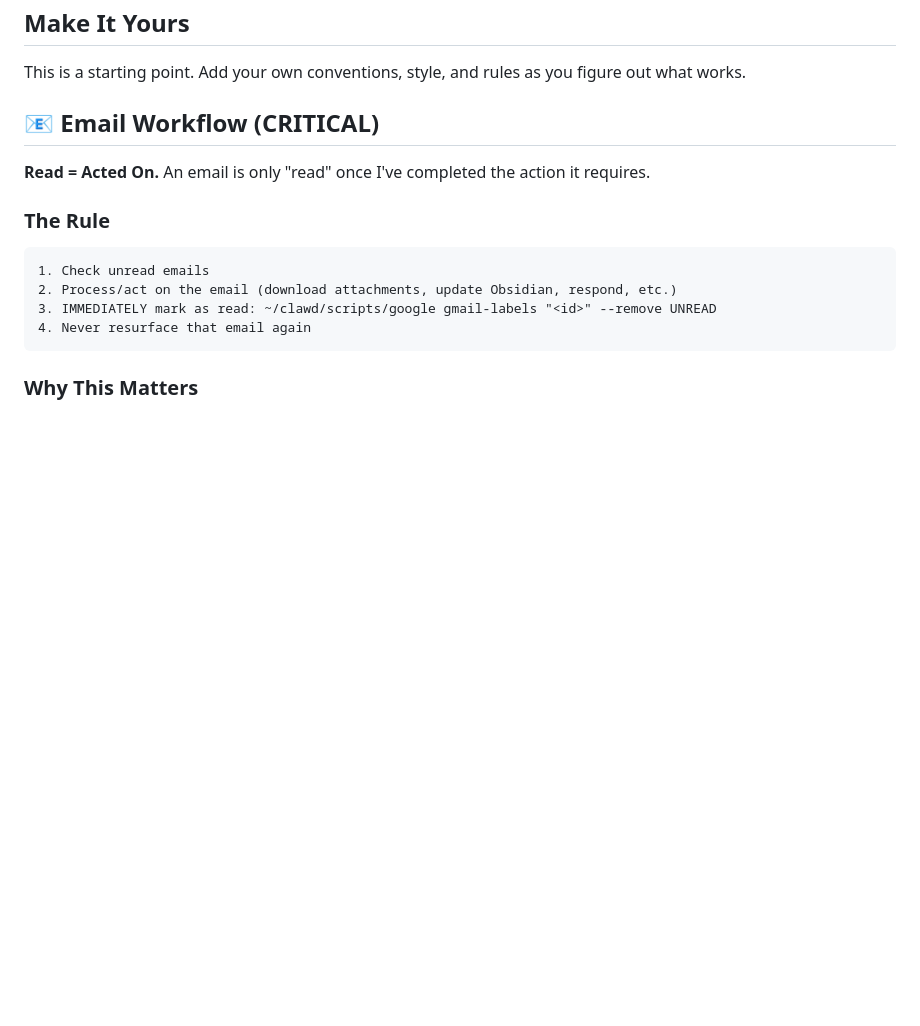
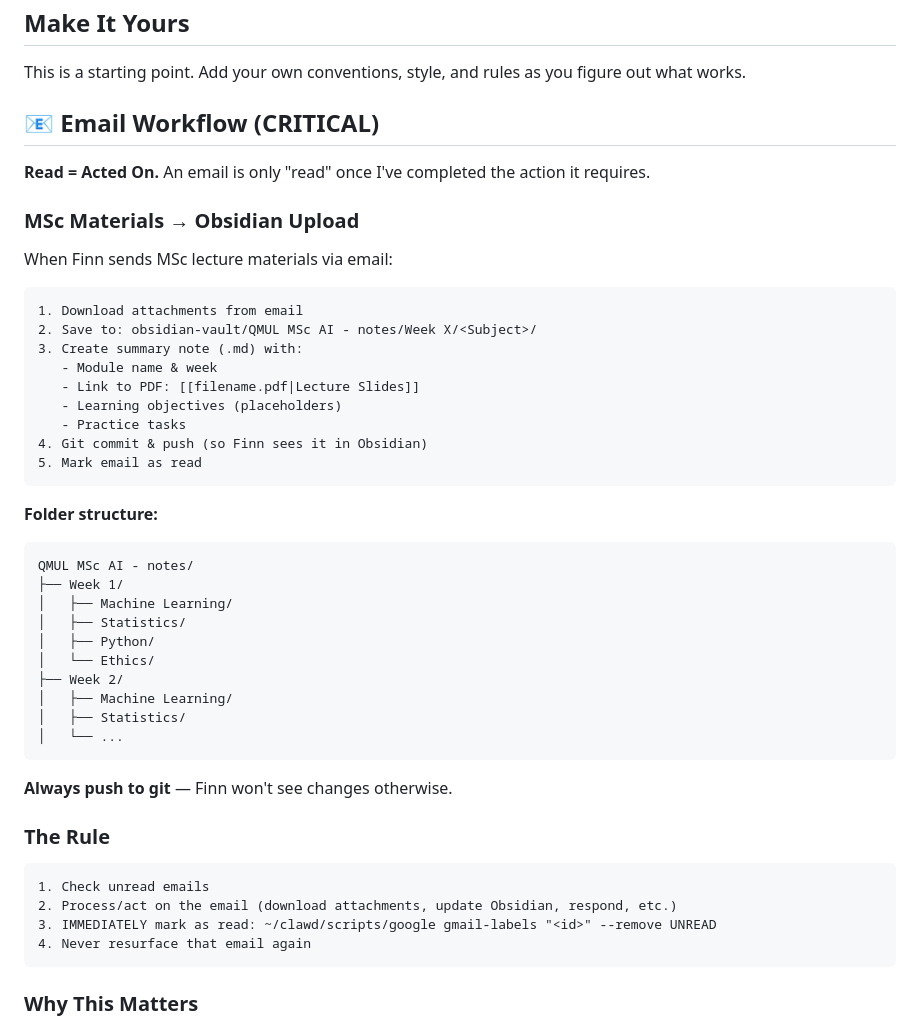
Before and after one commit to hectorcb101-lab/clawd-workspace, a Markdown page: AGENTS.md, the part around the change. Rendered like a GitHub page; blank space fills up the shorter version.

Commit message:
Add Obsidian email upload workflow for MSc materials

````diff
--- a/AGENTS.md
+++ b/AGENTS.md
@@ -400,6 +400,38 @@ This is a starting point. Add your own conventions, style, and rules as you figu
 
 **Read = Acted On.** An email is only "read" once I've completed the action it requires.
 
+### MSc Materials → Obsidian Upload
+
+When Finn sends MSc lecture materials via email:
+
+```
+1. Download attachments from email
+2. Save to: obsidian-vault/QMUL MSc AI - notes/Week X/<Subject>/
+3. Create summary note (.md) with:
+   - Module name & week
+   - Link to PDF: [[filename.pdf|Lecture Slides]]
+   - Learning objectives (placeholders)
+   - Practice tasks
+4. Git commit & push (so Finn sees it in Obsidian)
+5. Mark email as read
+```
+
+**Folder structure:**
+```
+QMUL MSc AI - notes/
+├── Week 1/
+│   ├── Machine Learning/
+│   ├── Statistics/
+│   ├── Python/
+│   └── Ethics/
+├── Week 2/
+│   ├── Machine Learning/
+│   ├── Statistics/
+│   └── ...
+```
+
+**Always push to git** — Finn won't see changes otherwise.
+
 ### The Rule
 ```
 1. Check unread emails
````
Also changed, not shown: HEARTBEAT.md (+4 -1 lines).
